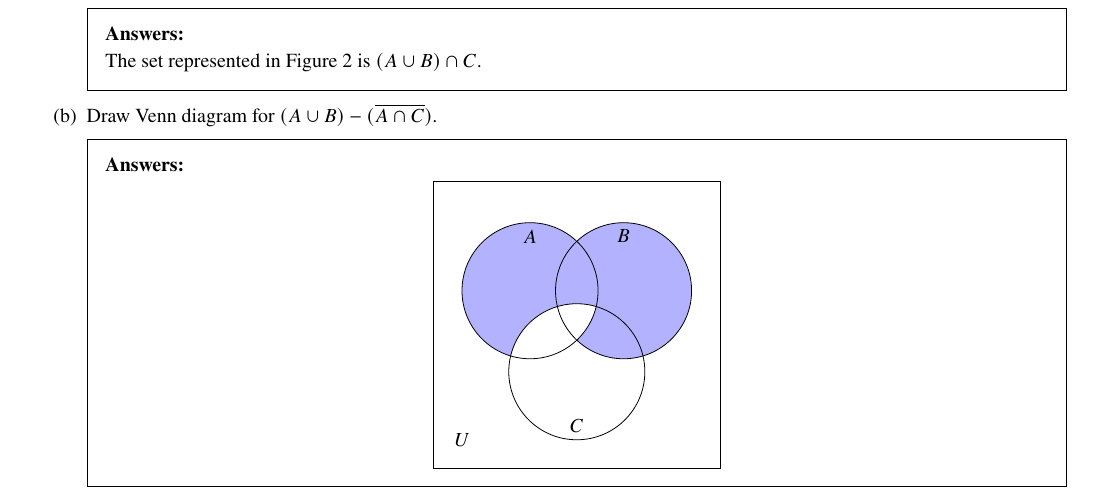
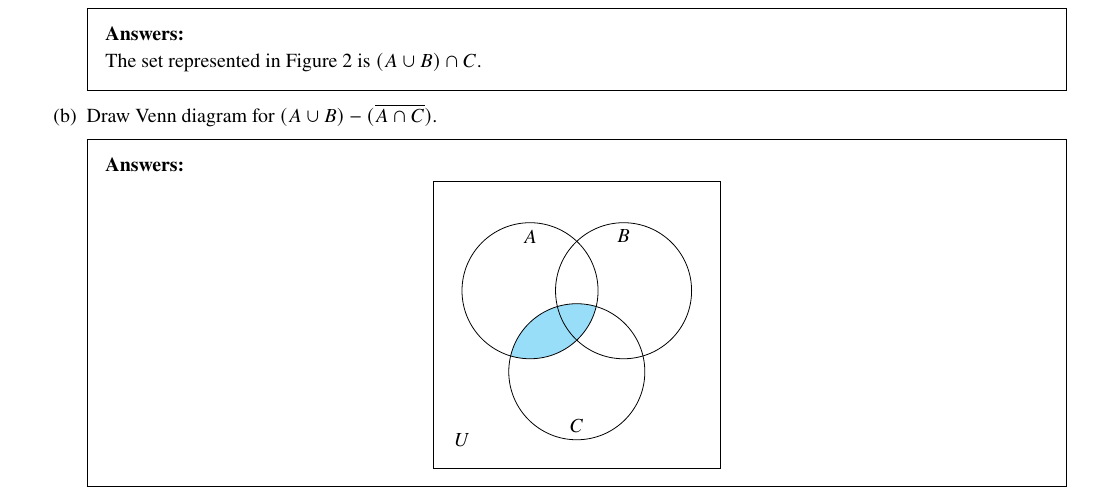
Before and after one commit to ShingZhanho/HKU-Notes, a LaTeX problem sheet (src/COMP2121-Assignment1/COMP2121-Assignment1.tex): part of page 6 of 6, cut so that both start at the same text. Compiled offline with pdfLaTeX.

Commit message:
docs: fix q7b diagram

```diff
--- a/src/COMP2121-Assignment1/COMP2121-Assignment1.tex
+++ b/src/COMP2121-Assignment1/COMP2121-Assignment1.tex
@@ -387,11 +387,8 @@
         \part Draw Venn diagram for $(A\cup B) - (\overline{A\cap C})$.
         \begin{solution}
             \begin{center}
-                \begin{venndiagram3sets}[
-                    labelNotABC=$U$,
-                    shade=blue!30
-                    ]
-                    \fillOnlyA \fillOnlyB \fillACapBNotC \fillBCapCNotA
+                \begin{venndiagram3sets}[labelNotABC=$U$,shade=cyan!40]
+                    \fillACapC
                 \end{venndiagram3sets}
             \end{center}
         \end{solution}
```
